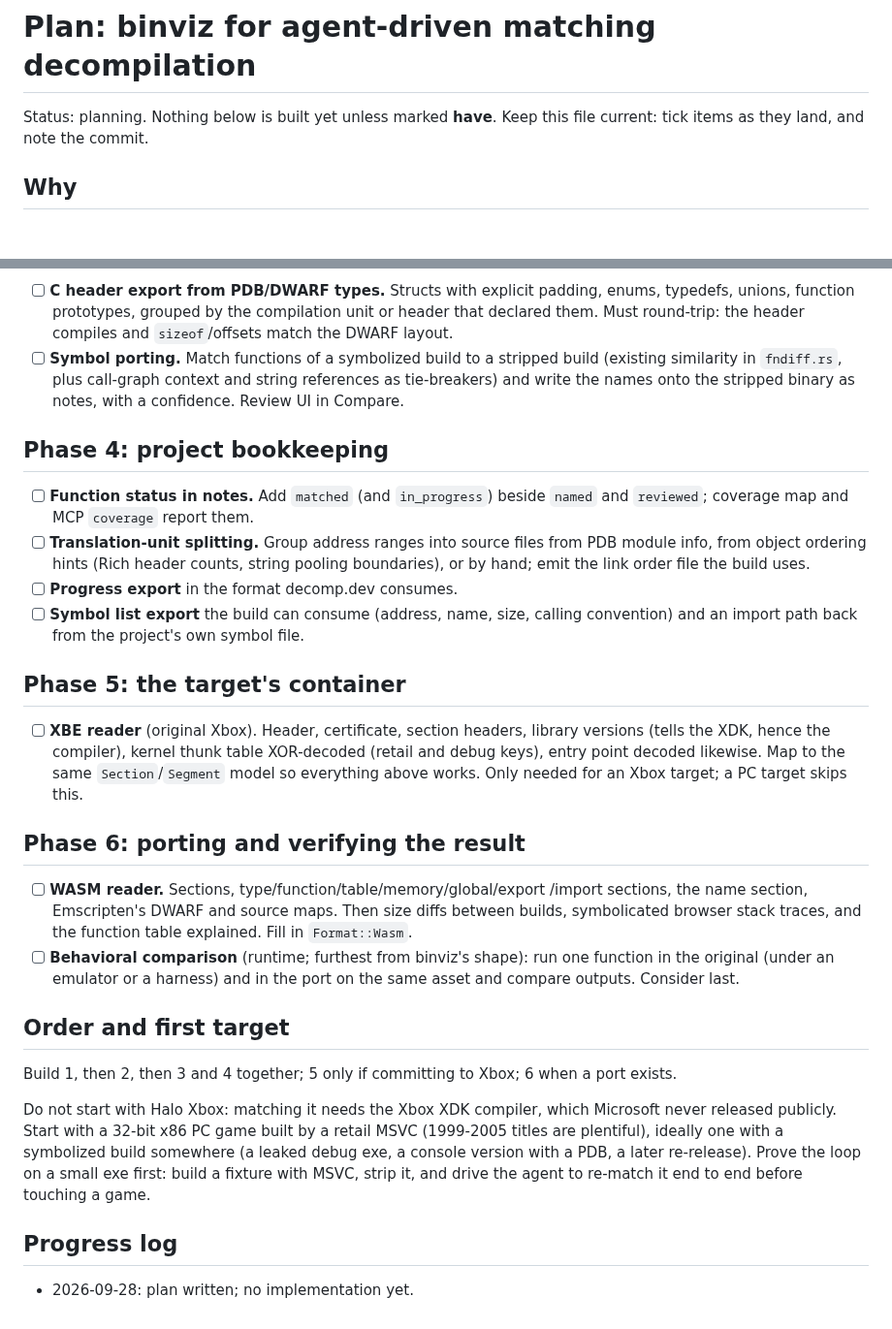
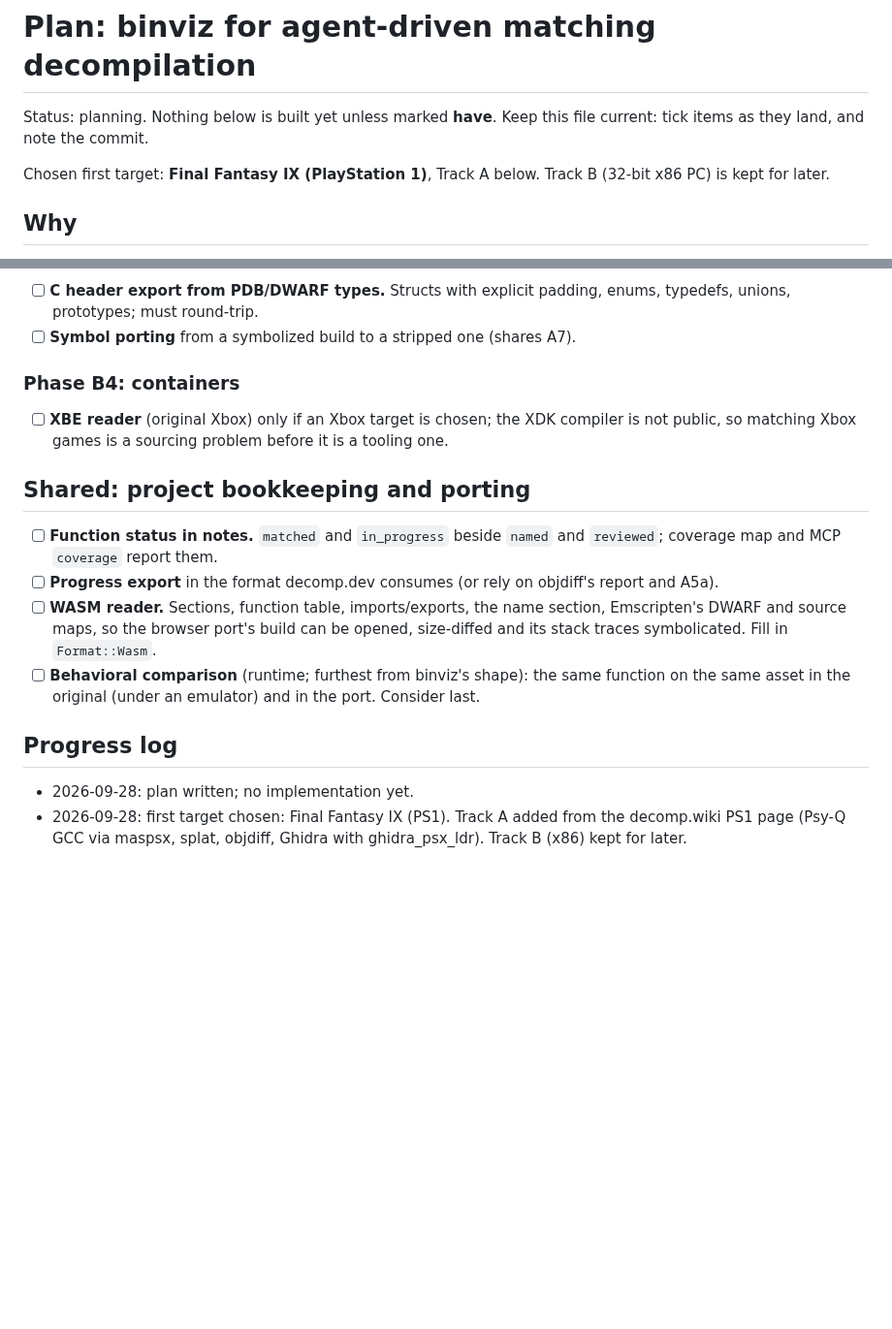
Before and after one commit to trevor-e/binviz, a Markdown page: docs/decomp-plan.md, 2 parts joined by grey strips. Shown at 97% size. Rendered like a GitHub page; blank space fills up the shorter version.

```diff
--- a/docs/decomp-plan.md
+++ b/docs/decomp-plan.md
@@ -2,6 +2,9 @@
 
 Status: planning. Nothing below is built yet unless marked **have**.
 Keep this file current: tick items as they land, and note the commit.
+
+Chosen first target: **Final Fantasy IX (PlayStation 1)**, Track A below.
+Track B (32-bit x86 PC) is kept for later.
 
 ## Why
 
@@ -105,56 +191,31 @@ The agent's reward signal. Model on objdiff.
 
 - [ ] **C header export from PDB/DWARF types.** Structs with explicit
-      padding, enums, typedefs, unions, function prototypes, grouped by the
-      compilation unit or header that declared them. Must round-trip: the
-      header compiles and `sizeof`/offsets match the DWARF layout.
-- [ ] **Symbol porting.** Match functions of a symbolized build to a
-      stripped build (existing similarity in `fndiff.rs`, plus call-graph
-      context and string references as tie-breakers) and write the names onto
-      the stripped binary as notes, with a confidence. Review UI in Compare.
+      padding, enums, typedefs, unions, prototypes; must round-trip.
+- [ ] **Symbol porting** from a symbolized build to a stripped one (shares A7).
 
-## Phase 4: project bookkeeping
+### Phase B4: containers
 
-- [ ] **Function status in notes.** Add `matched` (and `in_progress`) beside
+- [ ] **XBE reader** (original Xbox) only if an Xbox target is chosen; the
+      XDK compiler is not public, so matching Xbox games is a sourcing problem
+      before it is a tooling one.
+
+## Shared: project bookkeeping and porting
+
+- [ ] **Function status in notes.** `matched` and `in_progress` beside
       `named` and `reviewed`; coverage map and MCP `coverage` report them.
-- [ ] **Translation-unit splitting.** Group address ranges into source files
-      from PDB module info, from object ordering hints (Rich header counts,
-      string pooling boundaries), or by hand; emit the link order file the
-      build uses.
-- [ ] **Progress export** in the format decomp.dev consumes.
-- [ ] **Symbol list export** the build can consume (address, name, size,
-      calling convention) and an import path back from the project's own
-      symbol file.
-
-## Phase 5: the target's container
-
-- [ ] **XBE reader** (original Xbox). Header, certificate, section headers,
-      library versions (tells the XDK, hence the compiler), kernel thunk table
-      XOR-decoded (retail and debug keys), entry point decoded likewise. Map
-      to the same `Section`/`Segment` model so everything above works. Only
-      needed for an Xbox target; a PC target skips this.
-
-## Phase 6: porting and verifying the result
-
-- [ ] **WASM reader.** Sections, type/function/table/memory/global/export
-      /import sections, the name section, Emscripten's DWARF and source maps.
-      Then size diffs between builds, symbolicated browser stack traces, and
-      the function table explained. Fill in `Format::Wasm`.
+- [ ] **Progress export** in the format decomp.dev consumes (or rely on
+      objdiff's report and A5a).
+- [ ] **WASM reader.** Sections, function table, imports/exports, the name
+      section, Emscripten's DWARF and source maps, so the browser port's
+      build can be opened, size-diffed and its stack traces symbolicated.
+      Fill in `Format::Wasm`.
 - [ ] **Behavioral comparison** (runtime; furthest from binviz's shape):
-      run one function in the original (under an emulator or a harness) and in
-      the port on the same asset and compare outputs. Consider last.
-
-## Order and first target
-
-Build 1, then 2, then 3 and 4 together; 5 only if committing to Xbox; 6 when
-a port exists.
-
-Do not start with Halo Xbox: matching it needs the Xbox XDK compiler, which
-Microsoft never released publicly. Start with a 32-bit x86 PC game built by a
-retail MSVC (1999-2005 titles are plentiful), ideally one with a symbolized
-build somewhere (a leaked debug exe, a console version with a PDB, a later
-re-release). Prove the loop on a small exe first: build a fixture with MSVC,
-strip it, and drive the agent to re-match it end to end before touching a game.
+      the same function on the same asset in the original (under an emulator)
+      and in the port. Consider last.
 
 ## Progress log
 
 - 2026-09-28: plan written; no implementation yet.
+- 2026-09-28: first target chosen: Final Fantasy IX (PS1). Track A added from
+  the decomp.wiki PS1 page (Psy-Q GCC via maspsx, splat, objdiff, Ghidra with
+  ghidra_psx_ldr). Track B (x86) kept for later.
```
Also changed, not shown: other parts of docs/decomp-plan.md (+127 -44 lines).
